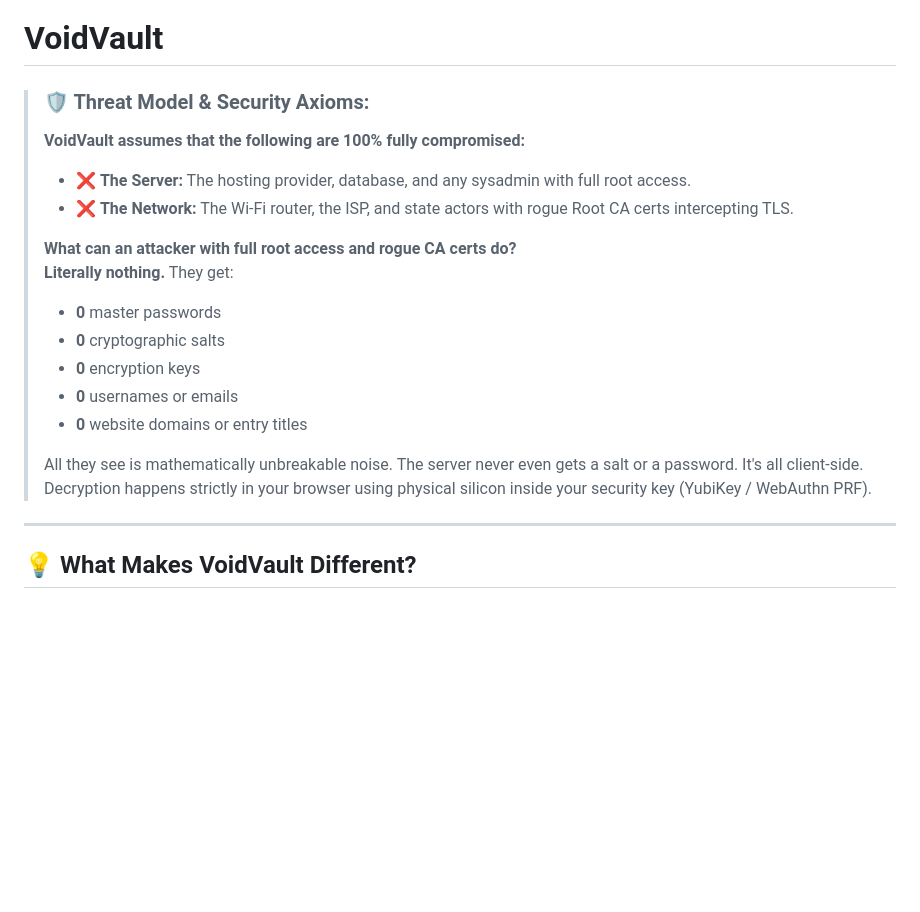
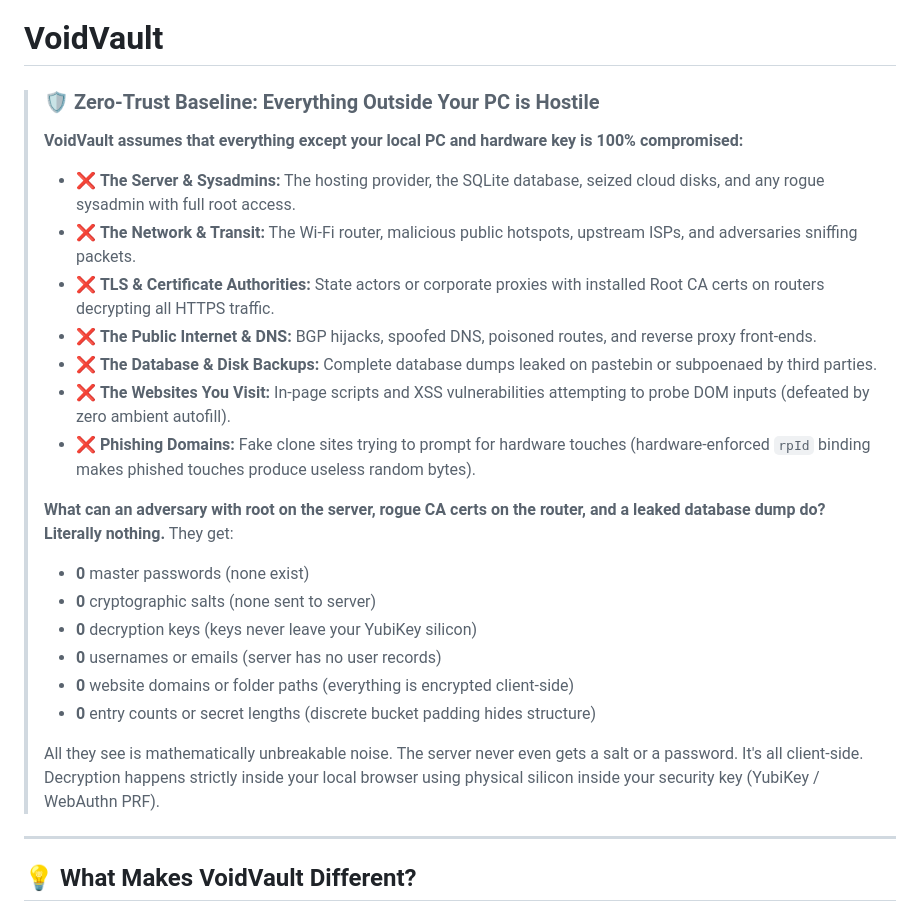
Before and after one commit to YellowSquared/voidvault, a Markdown page: README.md, the part around the change. Drawn GitHub-style; blank space fills up the shorter version.

Commit message:
docs: detail full zero-trust hostile boundary bullets in README and THREAT_MODEL

```diff
--- a/README.md
+++ b/README.md
@@ -1,19 +1,25 @@
 # VoidVault
 
-> ### 🛡️ Threat Model & Security Axioms:
-> **VoidVault assumes that the following are 100% fully compromised:**
-> - ❌ **The Server:** The hosting provider, database, and any sysadmin with full root access.
-> - ❌ **The Network:** The Wi-Fi router, the ISP, and state actors with rogue Root CA certs intercepting TLS.
+> ### 🛡️ Zero-Trust Baseline: Everything Outside Your PC is Hostile
+> **VoidVault assumes that everything except your local PC and hardware key is 100% compromised:**
+> - ❌ **The Server & Sysadmins:** The hosting provider, the SQLite database, seized cloud disks, and any rogue sysadmin with full root access.
+> - ❌ **The Network & Transit:** The Wi-Fi router, malicious public hotspots, upstream ISPs, and adversaries sniffing packets.
+> - ❌ **TLS & Certificate Authorities:** State actors or corporate proxies with installed Root CA certs on routers decrypting all HTTPS traffic.
+> - ❌ **The Public Internet & DNS:** BGP hijacks, spoofed DNS, poisoned routes, and reverse proxy front-ends.
+> - ❌ **The Database & Disk Backups:** Complete database dumps leaked on pastebin or subpoenaed by third parties.
+> - ❌ **The Websites You Visit:** In-page scripts and XSS vulnerabilities attempting to probe DOM inputs (defeated by zero ambient autofill).
+> - ❌ **Phishing Domains:** Fake clone sites trying to prompt for hardware touches (hardware-enforced `rpId` binding makes phished touches produce useless random bytes).
 >
-> **What can an attacker with full root access and rogue CA certs do?**
+> **What can an adversary with root on the server, rogue CA certs on the router, and a leaked database dump do?**
 > **Literally nothing.** They get:
-> - **0** master passwords
-> - **0** cryptographic salts
-> - **0** encryption keys
-> - **0** usernames or emails
-> - **0** website domains or entry titles
+> - **0** master passwords (none exist)
+> - **0** cryptographic salts (none sent to server)
+> - **0** decryption keys (keys never leave your YubiKey silicon)
+> - **0** usernames or emails (server has no user records)
+> - **0** website domains or folder paths (everything is encrypted client-side)
+> - **0** entry counts or secret lengths (discrete bucket padding hides structure)
 >
-> All they see is mathematically unbreakable noise. The server never even gets a salt or a password. It's all client-side. Decryption happens strictly in your browser using physical silicon inside your security key (YubiKey / WebAuthn PRF).
+> All they see is mathematically unbreakable noise. The server never even gets a salt or a password. It's all client-side. Decryption happens strictly inside your local browser using physical silicon inside your security key (YubiKey / WebAuthn PRF).
 
 ---
 
```
Also changed, not shown: THREAT_MODEL.md (+17 -11 lines).
